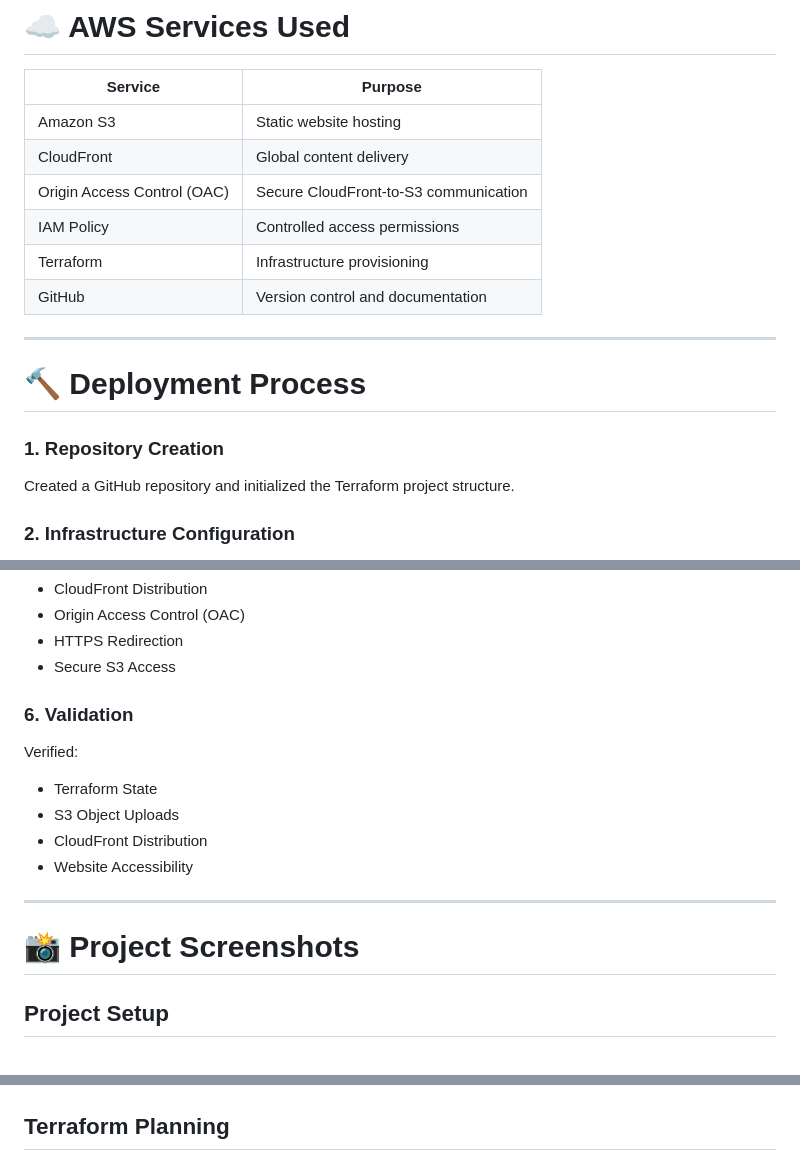
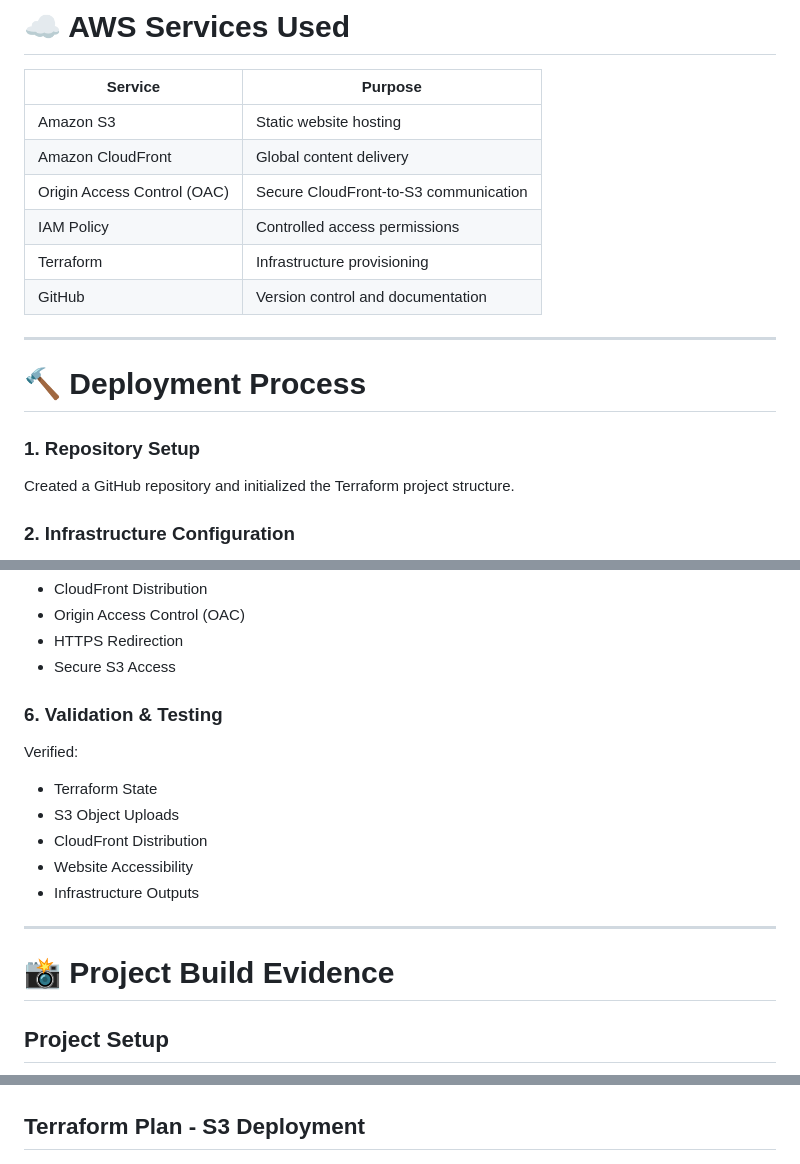
Before and after one commit to cloudprohim/aws-s3-cloudfront-static-site, a Markdown page: README.md, 3 parts joined by grey strips. Drawn GitHub-style.

```diff
--- a/README.md
+++ b/README.md
@@ -54,7 +66,7 @@ flowchart LR
 | Service                     | Purpose                               |
 | --------------------------- | ------------------------------------- |
 | Amazon S3                   | Static website hosting                |
-| CloudFront                  | Global content delivery               |
+| Amazon CloudFront           | Global content delivery               |
 | Origin Access Control (OAC) | Secure CloudFront-to-S3 communication |
 | IAM Policy                  | Controlled access permissions         |
 | Terraform                   | Infrastructure provisioning           |
@@ -64,7 +76,7 @@ flowchart LR
 
 # 🔨 Deployment Process
 
-### 1. Repository Creation
+### 1. Repository Setup
 
 Created a GitHub repository and initialized the Terraform project structure.
 
@@ -104,7 +116,7 @@ Provisioned:
 * HTTPS Redirection
 * Secure S3 Access
 
-### 6. Validation
+### 6. Validation & Testing
 
 Verified:
 
@@ -112,10 +124,11 @@ Verified:
 * S3 Object Uploads
 * CloudFront Distribution
 * Website Accessibility
+* Infrastructure Outputs
 
 ---
 
-# 📸 Project Screenshots
+# 📸 Project Build Evidence
 
 ## Project Setup
 
@@ -125,7 +138,7 @@ Verified:
 
 ![Terraform Init](screenshots/02-terraform-init-and-validate.png)
 
-## Terraform Planning
+## Terraform Plan - S3 Deployment
 
 ![Terraform Plan](screenshots/03-terraform-plan-s3-bucket.png)
 
```
Also changed, not shown: other parts of README.md (+37 -23 lines).
